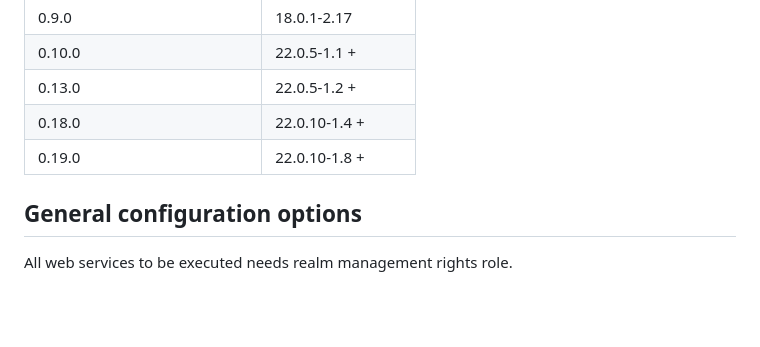
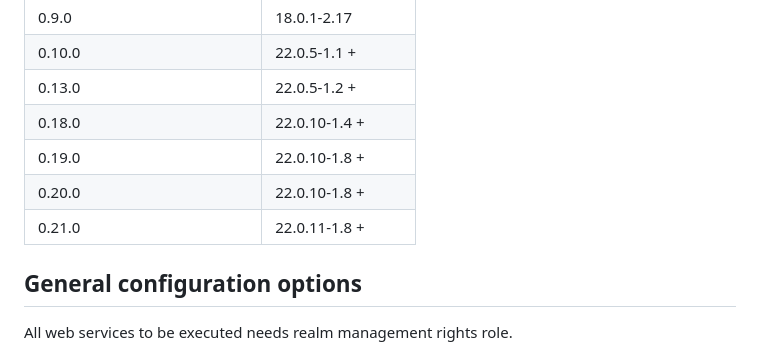
Before and after one commit to rciam/keycloak-group-management, a Markdown page: README.md, the part around the change. Drawn GitHub-style; blank space fills up the shorter version.

```diff
--- a/README.md
+++ b/README.md
@@ -21,6 +21,8 @@ A keycloak plugin to support advanced group management features:
 | 0.13.0                   | 22.0.5-1.2 +     |
 | 0.18.0                   | 22.0.10-1.4 +    |
 | 0.19.0                   | 22.0.10-1.8 +    |
+| 0.20.0                   | 22.0.10-1.8 +    |
+| 0.21.0                   | 22.0.11-1.8 +    |
 
 
 
```
